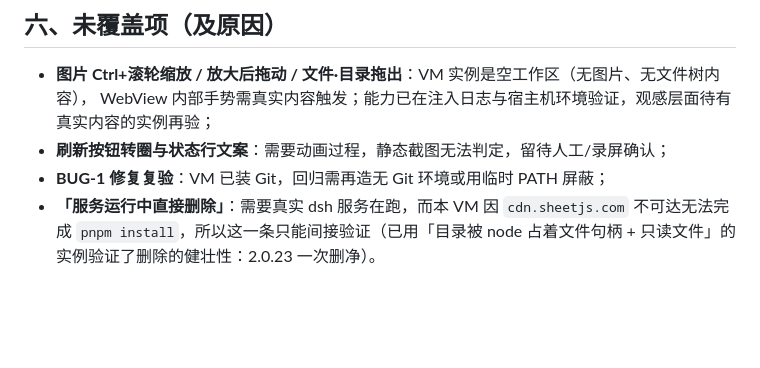
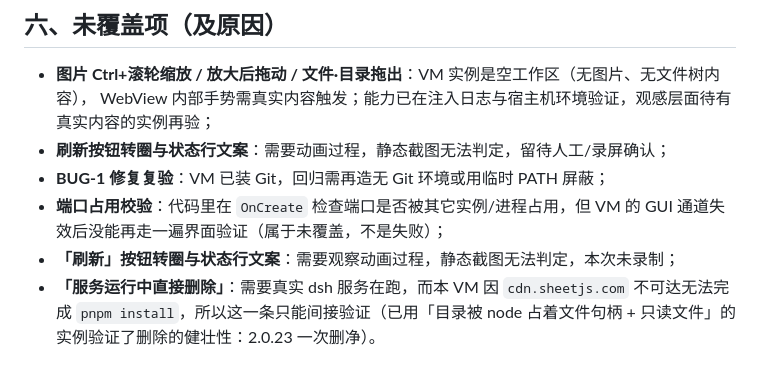
Before and after one commit to cuteG41cute/dsh-desktop, a Markdown page: vm-report/TEST-REPORT.md, the part around the change. GitHub-like rendering; blank space fills up the shorter version.

Commit message:
test(vm): 报告补齐未覆盖项（端口校验界面未复跑、刷新动画未录制）

```diff
--- a/vm-report/TEST-REPORT.md
+++ b/vm-report/TEST-REPORT.md
@@ -128,6 +128,8 @@ loaded_pan=boolean / loaded_dragout=boolean
   WebView 内部手势需真实内容触发；能力已在注入日志与宿主机环境验证，观感层面待有真实内容的实例再验；
 - **刷新按钮转圈与状态行文案**：需要动画过程，静态截图无法判定，留待人工/录屏确认；
 - **BUG-1 修复复验**：VM 已装 Git，回归需再造无 Git 环境或用临时 PATH 屏蔽；
+- **端口占用校验**：代码里在 `OnCreate` 检查端口是否被其它实例/进程占用，但 VM 的 GUI 通道失效后没能再走一遍界面验证（属于未覆盖，不是失败）；
+- **「刷新」按钮转圈与状态行文案**：需要观察动画过程，静态截图无法判定，本次未录制；
 - **「服务运行中直接删除」**：需要真实 dsh 服务在跑，而本 VM 因 `cdn.sheetjs.com` 不可达无法完成 `pnpm install`，所以这一条只能间接验证（已用「目录被 node 占着文件句柄 + 只读文件」的实例验证了删除的健壮性：2.0.23 一次删净）。
 
 ## 七、阻塞记录（GUI 自动化通道）
```
